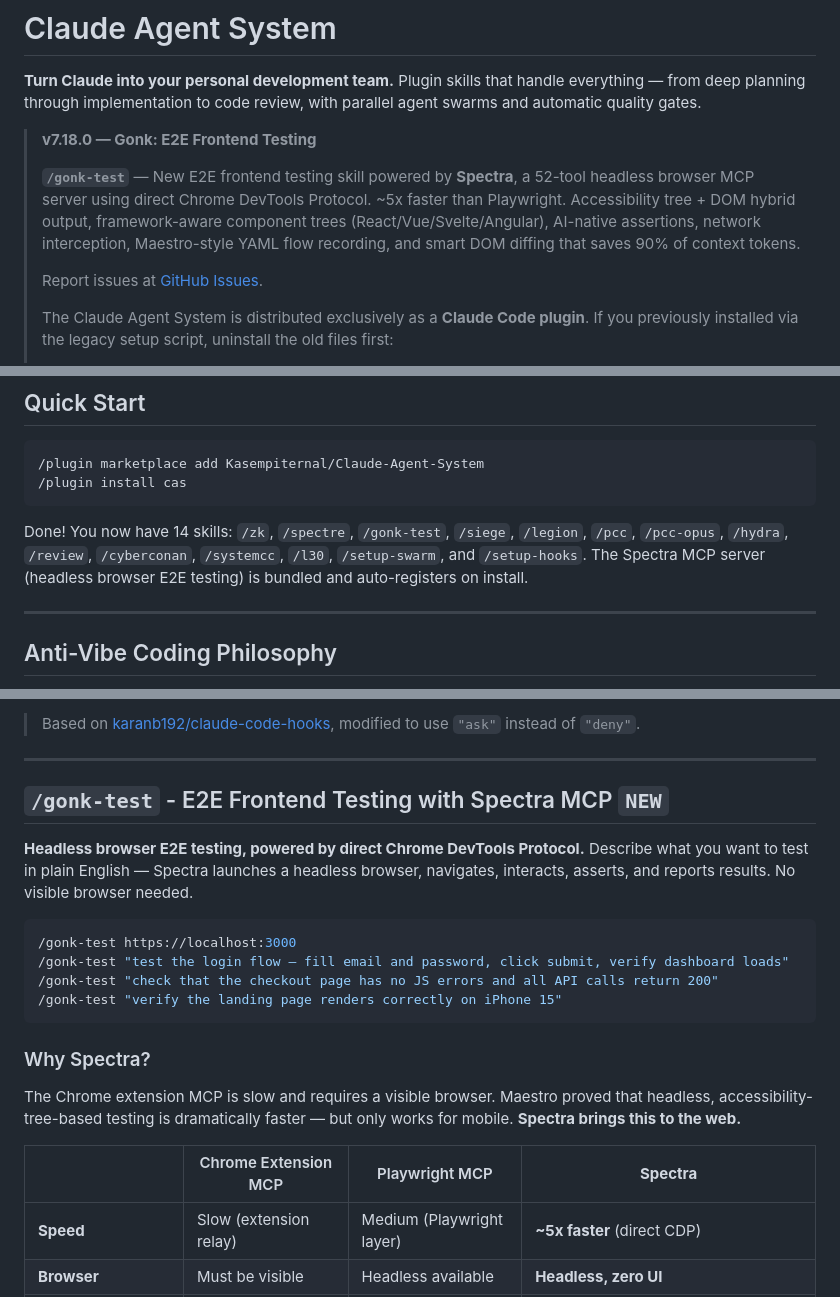
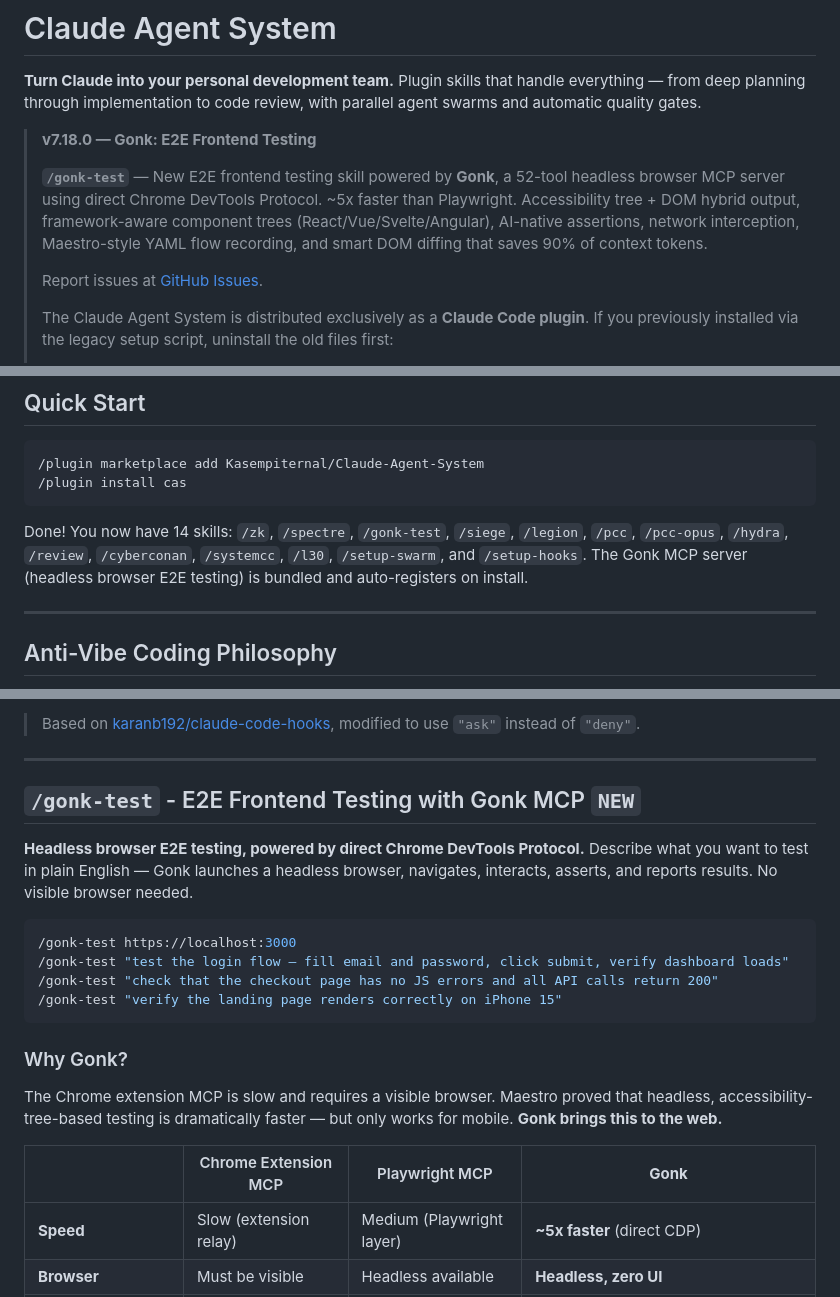
Before and after one commit to Kasempiternal/Claude-Agent-System, a Markdown page: README.md, 3 parts joined by grey strips. Drawn GitHub-style.

Commit message:
Rename all Spectra branding to Gonk in README

````diff
--- a/README.md
+++ b/README.md
@@ -4,7 +4,7 @@
 
 > **v7.18.0 — Gonk: E2E Frontend Testing**
 >
-> **`/gonk-test`** — New E2E frontend testing skill powered by **Spectra**, a 52-tool headless browser MCP server using direct Chrome DevTools Protocol. ~5x faster than Playwright. Accessibility tree + DOM hybrid output, framework-aware component trees (React/Vue/Svelte/Angular), AI-native assertions, network interception, Maestro-style YAML flow recording, and smart DOM diffing that saves 90% of context tokens.
+> **`/gonk-test`** — New E2E frontend testing skill powered by **Gonk**, a 52-tool headless browser MCP server using direct Chrome DevTools Protocol. ~5x faster than Playwright. Accessibility tree + DOM hybrid output, framework-aware component trees (React/Vue/Svelte/Angular), AI-native assertions, network interception, Maestro-style YAML flow recording, and smart DOM diffing that saves 90% of context tokens.
 >
 > Report issues at [GitHub Issues](https://github.com/Kasempiternal/Claude-Agent-System/issues).
 >
@@ -22,7 +22,7 @@
 /plugin install cas
 ```
 
-Done! You now have 14 skills: `/zk`, `/spectre`, `/gonk-test`, `/siege`, `/legion`, `/pcc`, `/pcc-opus`, `/hydra`, `/review`, `/cyberconan`, `/systemcc`, `/l30`, `/setup-swarm`, and `/setup-hooks`. The Spectra MCP server (headless browser E2E testing) is bundled and auto-registers on install.
+Done! You now have 14 skills: `/zk`, `/spectre`, `/gonk-test`, `/siege`, `/legion`, `/pcc`, `/pcc-opus`, `/hydra`, `/review`, `/cyberconan`, `/systemcc`, `/l30`, `/setup-swarm`, and `/setup-hooks`. The Gonk MCP server (headless browser E2E testing) is bundled and auto-registers on install.
 
 ---
 
@@ -550,9 +550,9 @@ All hooks use **`"ask"` mode** — Claude pauses and shows you a yes/no prompt i
 
 ---
 
-## `/gonk-test` - E2E Frontend Testing with Spectra MCP `NEW`
+## `/gonk-test` - E2E Frontend Testing with Gonk MCP `NEW`
 
-**Headless browser E2E testing, powered by direct Chrome DevTools Protocol.** Describe what you want to test in plain English — Spectra launches a headless browser, navigates, interacts, asserts, and reports results. No visible browser needed.
+**Headless browser E2E testing, powered by direct Chrome DevTools Protocol.** Describe what you want to test in plain English — Gonk launches a headless browser, navigates, interacts, asserts, and reports results. No visible browser needed.
 
 ```bash
 /gonk-test https://localhost:3000
@@ -561,11 +561,11 @@ All hooks use **`"ask"` mode** — Claude pauses and shows you a yes/no prompt i
 /gonk-test "verify the landing page renders correctly on iPhone 15"
 ```
 
-### Why Spectra?
+### Why Gonk?
 
-The Chrome extension MCP is slow and requires a visible browser. Maestro proved that headless, accessibility-tree-based testing is dramatically faster — but only works for mobile. **Spectra brings this to the web.**
+The Chrome extension MCP is slow and requires a visible browser. Maestro proved that headless, accessibility-tree-based testing is dramatically faster — but only works for mobile. **Gonk brings this to the web.**
 
-| | Chrome Extension MCP | Playwright MCP | **Spectra** |
+| | Chrome Extension MCP | Playwright MCP | **Gonk** |
 |---|---|---|---|
 | **Speed** | Slow (extension relay) | Medium (Playwright layer) | **~5x faster** (direct CDP) |
 | **Browser** | Must be visible | Headless available | **Headless, zero UI** |
````
Also changed, not shown: other parts of README.md (+1 -1 lines).
